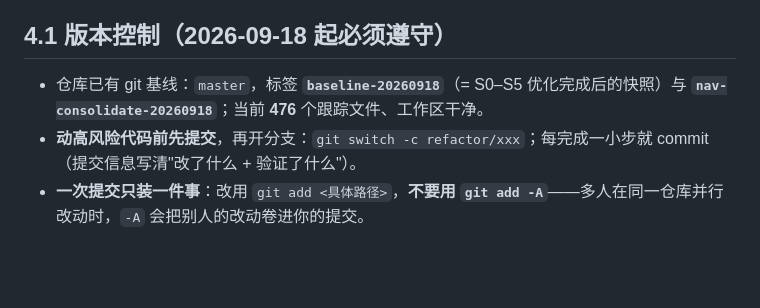
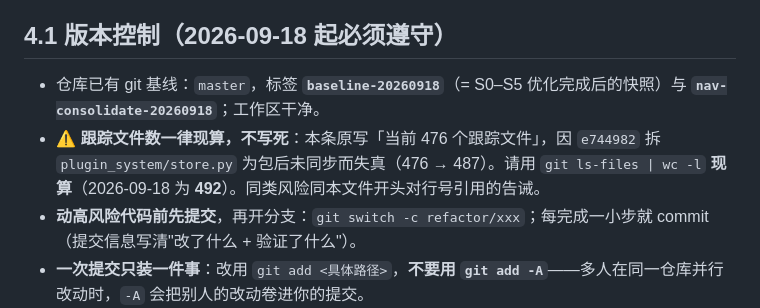
Before and after one commit to gefei-china/AI4MBSE, a Markdown page: AGENTS.md, the part around the change. Drawn GitHub-style; blank space fills up the shorter version.

Commit message:
docs(AGENTS): 跟踪文件数改为现算口径（原写死的 476 已失真）
`AGENTS.md` §4.1 原写「当前 **476** 个跟踪文件」。

先定性（不臆断）：`git blame -L 100,100 master -- AGENTS.md` 定位到该行由
`d3ef7b3`（2026-09-18 11:14）写入，而 `git ls-tree -r d3ef7b3` 实测就是 **476**
—— 即**写入时为真**，属「过期」而非「编造」。
失真点是 `e744982`：把 `plugin_system/store.py` 拆成 `plugin_system/store/` 包
（+11 个文件，476 → 487）时未同步这一行。连带复核各提交点：
428(baseline) → … → 443 → 476(52a90aa) → 487(e744982) → 488 → 489 → 490。

修法**不是**把 476 改成 490/492 —— 那样下次结构变更会再次过期。
改为**现算口径**：`git ls-files | wc -l`（2026-09-18 为 492），
与本文件开头「行号引用会随结构变更持续失效，定位请写 `模块.符号`」的告诫一致。

同类风险点名：本文件与 `docs/` 下多处写死了文件数/行数/字节数，
凡**会随提交变化的量**都应写成可重算的口径 + 时点，而不是裸数字。

```diff
--- a/AGENTS.md
+++ b/AGENTS.md
@@ -97,7 +97,8 @@ Invoke-WebRequest http://127.0.0.1:8000/api/dashboard -UseBasicParsing
 
 ## 4.1 版本控制（2026-09-18 起必须遵守）
 
-- 仓库已有 git 基线：`master`，标签 **`baseline-20260918`**（= S0–S5 优化完成后的快照）与 **`nav-consolidate-20260918`**；当前 **476** 个跟踪文件、工作区干净。
+- 仓库已有 git 基线：`master`，标签 **`baseline-20260918`**（= S0–S5 优化完成后的快照）与 **`nav-consolidate-20260918`**；工作区干净。
+- ⚠️ **跟踪文件数一律现算，不写死**：本条原写「当前 476 个跟踪文件」，因 `e744982` 拆 `plugin_system/store.py` 为包后未同步而失真（476 → 487）。请用 `git ls-files | wc -l` **现算**（2026-09-18 为 **492**）。同类风险同本文件开头对行号引用的告诫。
 - **动高风险代码前先提交**，再开分支：`git switch -c refactor/xxx`；每完成一小步就 commit（提交信息写清"改了什么 + 验证了什么"）。
 - **一次提交只装一件事**：改用 `git add <具体路径>`，**不要用 `git add -A`**——多人在同一仓库并行改动时，`-A` 会把别人的改动卷进你的提交。
 - 回滚单文件：`git checkout -- <file>`；看基线差异：`git diff baseline-20260918 --stat`。
```
